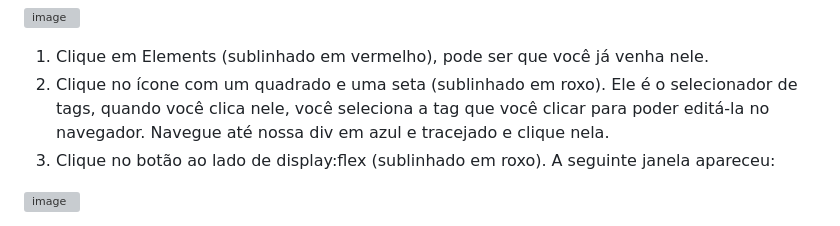
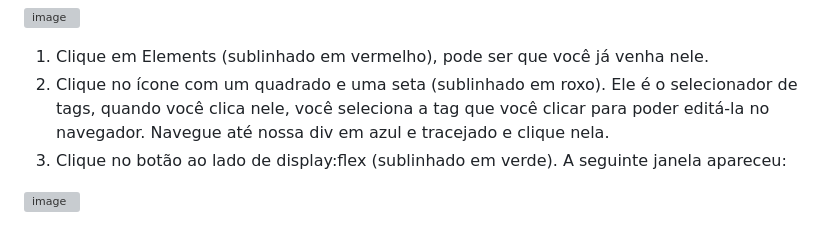
Before and after one commit to Johnvasc/Treinamento-HTML-CSS-e-JS, a Markdown page: Lições/licao3.md, the part around the change. Drawn GitHub-style; grey boxes are pictures that could not be loaded.

```diff
--- a/Lições/licao3.md
+++ b/Lições/licao3.md
@@ -13,7 +13,7 @@
 
   1) Clique em Elements (sublinhado em vermelho), pode ser que você já venha nele.
   2) Clique no ícone com um quadrado e uma seta (sublinhado em roxo). Ele é o selecionador de tags, quando você clica nele, você seleciona a tag que você clicar para poder editá-la no navegador. Navegue até nossa div em azul e tracejado e clique nela.
-  3) Clique no botão ao lado de display:flex (sublinhado em roxo). A seguinte janela apareceu:
+  3) Clique no botão ao lado de display:flex (sublinhado em verde). A seguinte janela apareceu:
 
  ![image](https://user-images.githubusercontent.com/39773960/218122973-5ada4b9b-ecc2-4696-a197-574c0c80c23d.png)
 
```
